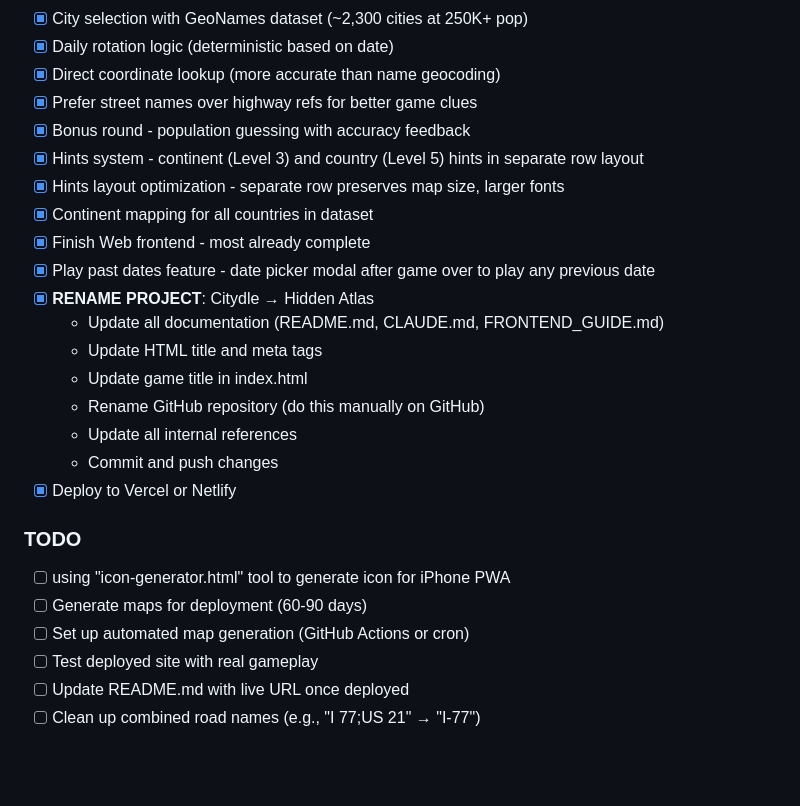
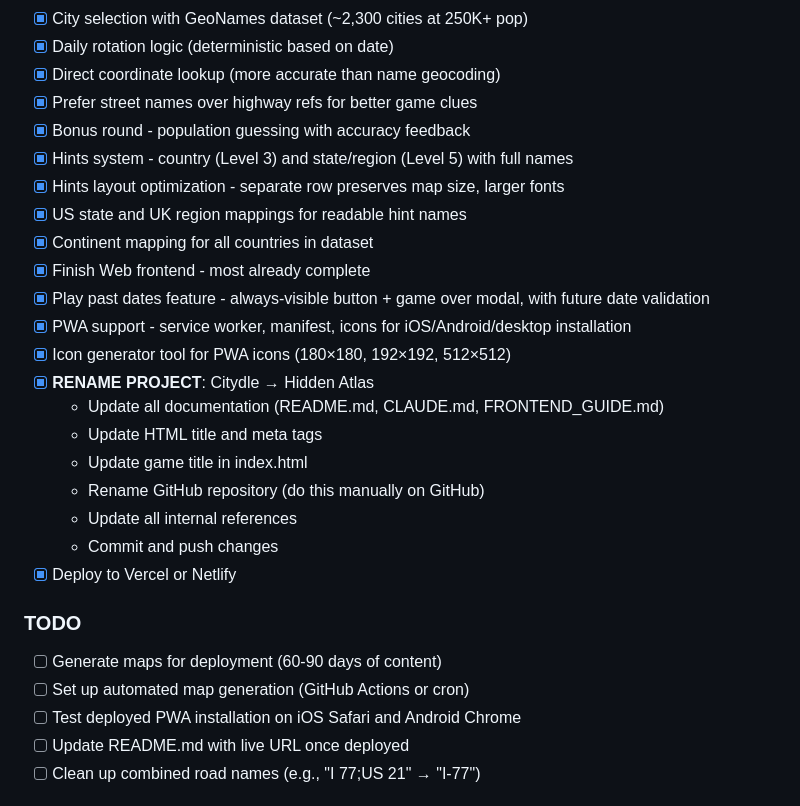
Before and after one commit to edgemony/hidden-atlas, a Markdown page: CLAUDE.md, the part around one of its changes. Drawn GitHub-style; blank space fills up the shorter version.

```diff
--- a/CLAUDE.md
+++ b/CLAUDE.md
@@ -97,11 +115,14 @@ After completing the daily game, players can play previous dates:
 - [x] Direct coordinate lookup (more accurate than name geocoding)
 - [x] Prefer street names over highway refs for better game clues
 - [x] Bonus round - population guessing with accuracy feedback
-- [x] Hints system - continent (Level 3) and country (Level 5) hints in separate row layout
+- [x] Hints system - country (Level 3) and state/region (Level 5) with full names
 - [x] Hints layout optimization - separate row preserves map size, larger fonts
+- [x] US state and UK region mappings for readable hint names
 - [x] Continent mapping for all countries in dataset
 - [x] Finish Web frontend - most already complete
-- [x] Play past dates feature - date picker modal after game over to play any previous date
+- [x] Play past dates feature - always-visible button + game over modal, with future date validation
+- [x] PWA support - service worker, manifest, icons for iOS/Android/desktop installation
+- [x] Icon generator tool for PWA icons (180×180, 192×192, 512×512)
 - [x] **RENAME PROJECT**: Citydle → Hidden Atlas
   - Update all documentation (README.md, CLAUDE.md, FRONTEND_GUIDE.md)
   - Update HTML title and meta tags
@@ -112,10 +133,9 @@ After completing the daily game, players can play previous dates:
 - [x] Deploy to Vercel or Netlify
 
 ### TODO
-- [ ] using "icon-generator.html" tool to generate icon for iPhone PWA
-- [ ] Generate maps for deployment (60-90 days)
+- [ ] Generate maps for deployment (60-90 days of content)
 - [ ] Set up automated map generation (GitHub Actions or cron)
-- [ ] Test deployed site with real gameplay
+- [ ] Test deployed PWA installation on iOS Safari and Android Chrome
 - [ ] Update README.md with live URL once deployed
 - [ ] Clean up combined road names (e.g., "I 77;US 21" → "I-77")
 
```
Also changed, not shown: other parts of CLAUDE.md (+22 -4 lines).
